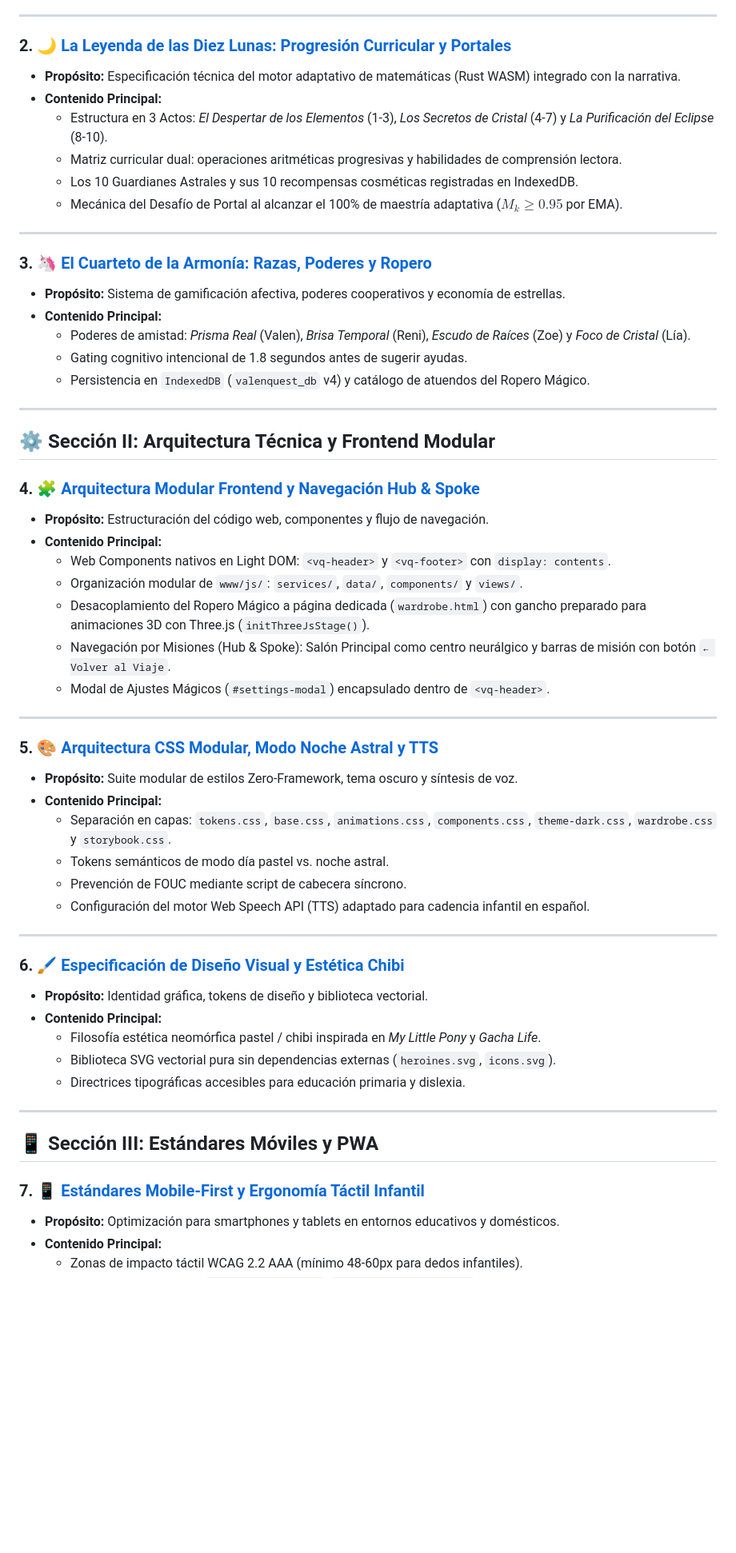
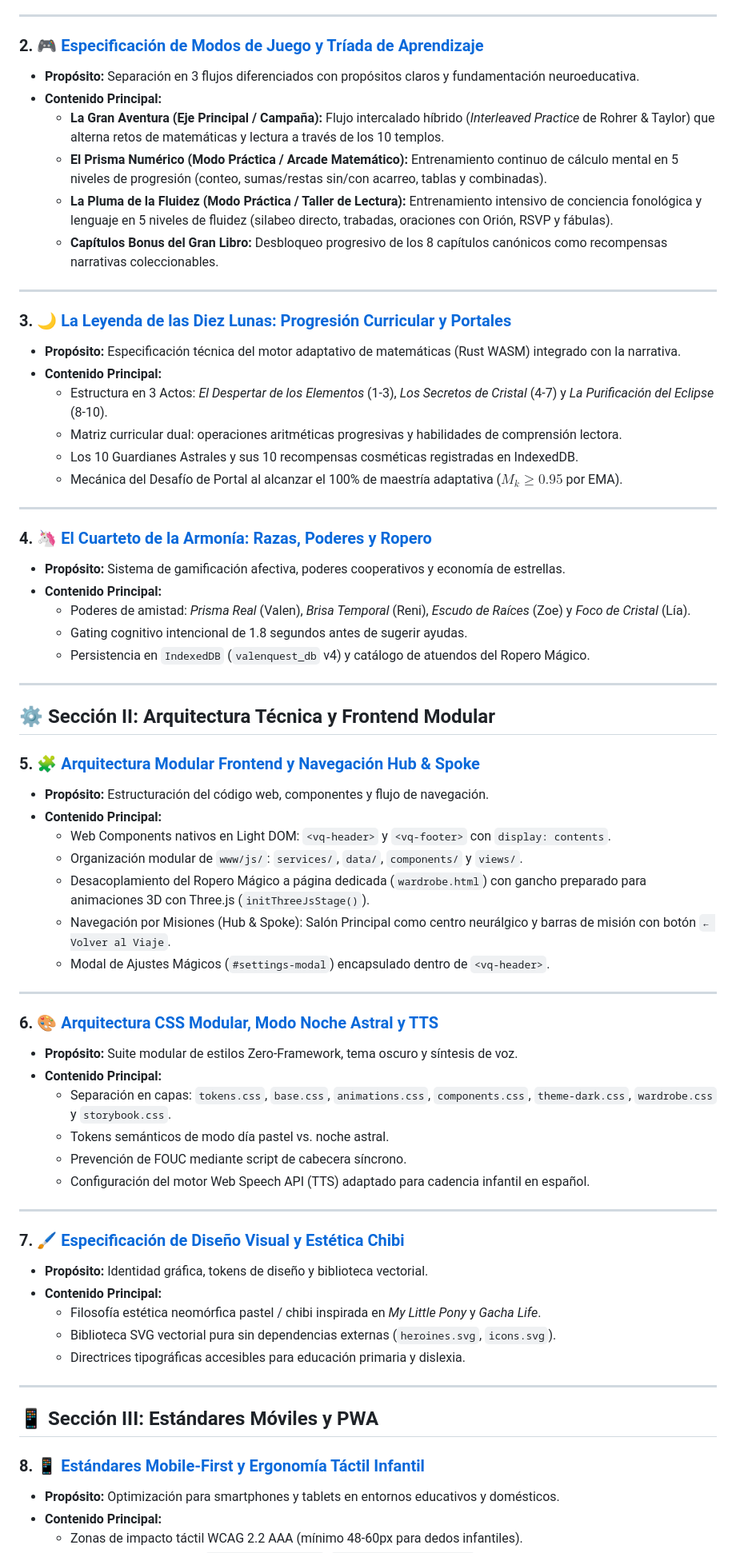
Before and after one commit to erickaguilar/ValenQuest, a Markdown page: docs/index.md, the part around one of its changes. Shown at 80% size. Drawn GitHub-style; blank space fills up the shorter version.

Commit message:
docs(game-modes): documentar arquitectura de triada, practicas de 5 niveles y capitulos bonus

```diff
--- a/docs/index.md
+++ b/docs/index.md
@@ -46,7 +47,17 @@ docs/
 
 ---
 
-### 2. 🌙 [La Leyenda de las Diez Lunas: Progresión Curricular y Portales](./ten-moons-progression-spec.md)
+### 2. 🎮 [Especificación de Modos de Juego y Tríada de Aprendizaje](./game-modes-and-triad-flow-spec.md)
+* **Propósito:** Separación en 3 flujos diferenciados con propósitos claros y fundamentación neuroeducativa.
+* **Contenido Principal:**
+  * **La Gran Aventura (Eje Principal / Campaña):** Flujo intercalado híbrido (*Interleaved Practice* de Rohrer & Taylor) que alterna retos de matemáticas y lectura a través de los 10 templos.
+  * **El Prisma Numérico (Modo Práctica / Arcade Matemático):** Entrenamiento continuo de cálculo mental en 5 niveles de progresión (conteo, sumas/restas sin/con acarreo, tablas y combinadas).
+  * **La Pluma de la Fluidez (Modo Práctica / Taller de Lectura):** Entrenamiento intensivo de conciencia fonológica y lenguaje en 5 niveles de fluidez (silabeo directo, trabadas, oraciones con Orión, RSVP y fábulas).
+  * **Capítulos Bonus del Gran Libro:** Desbloqueo progresivo de los 8 capítulos canónicos como recompensas narrativas coleccionables.
+
+---
+
+### 3. 🌙 [La Leyenda de las Diez Lunas: Progresión Curricular y Portales](./ten-moons-progression-spec.md)
 * **Propósito:** Especificación técnica del motor adaptativo de matemáticas (Rust WASM) integrado con la narrativa.
 * **Contenido Principal:**
   * Estructura en 3 Actos: *El Despertar de los Elementos* (1-3), *Los Secretos de Cristal* (4-7) y *La Purificación del Eclipse* (8-10).
@@ -56,7 +67,7 @@ docs/
 
 ---
 
-### 3. 🦄 [El Cuarteto de la Armonía: Razas, Poderes y Ropero](./heroines-and-powers-spec.md)
+### 4. 🦄 [El Cuarteto de la Armonía: Razas, Poderes y Ropero](./heroines-and-powers-spec.md)
 * **Propósito:** Sistema de gamificación afectiva, poderes cooperativos y economía de estrellas.
 * **Contenido Principal:**
   * Poderes de amistad: *Prisma Real* (Valen), *Brisa Temporal* (Reni), *Escudo de Raíces* (Zoe) y *Foco de Cristal* (Lía).
@@ -67,7 +78,7 @@ docs/
 
 ## ⚙️ Sección II: Arquitectura Técnica y Frontend Modular
 
-### 4. 🧩 [Arquitectura Modular Frontend y Navegación Hub & Spoke](./frontend-modular-architecture-spec.md)
+### 5. 🧩 [Arquitectura Modular Frontend y Navegación Hub & Spoke](./frontend-modular-architecture-spec.md)
 * **Propósito:** Estructuración del código web, componentes y flujo de navegación.
 * **Contenido Principal:**
   * Web Components nativos en Light DOM: `<vq-header>` y `<vq-footer>` con `display: contents`.
@@ -78,7 +89,7 @@ docs/
 
 ---
 
-### 5. 🎨 [Arquitectura CSS Modular, Modo Noche Astral y TTS](./modular-css-darkmode-speech-spec.md)
+### 6. 🎨 [Arquitectura CSS Modular, Modo Noche Astral y TTS](./modular-css-darkmode-speech-spec.md)
 * **Propósito:** Suite modular de estilos Zero-Framework, tema oscuro y síntesis de voz.
 * **Contenido Principal:**
   * Separación en capas: `tokens.css`, `base.css`, `animations.css`, `components.css`, `theme-dark.css`, `wardrobe.css` y `storybook.css`.
@@ -88,7 +99,7 @@ docs/
 
 ---
 
-### 6. 🖌️ [Especificación de Diseño Visual y Estética Chibi](./valenquest-visual-spec.md)
+### 7. 🖌️ [Especificación de Diseño Visual y Estética Chibi](./valenquest-visual-spec.md)
 * **Propósito:** Identidad gráfica, tokens de diseño y biblioteca vectorial.
 * **Contenido Principal:**
   * Filosofía estética neomórfica pastel / chibi inspirada en *My Little Pony* y *Gacha Life*.
@@ -99,7 +110,7 @@ docs/
 
 ## 📱 Sección III: Estándares Móviles y PWA
 
-### 7. 📱 [Estándares Mobile-First y Ergonomía Táctil Infantil](./mobile-standards-spec.md)
+### 8. 📱 [Estándares Mobile-First y Ergonomía Táctil Infantil](./mobile-standards-spec.md)
 * **Propósito:** Optimización para smartphones y tablets en entornos educativos y domésticos.
 * **Contenido Principal:**
   * Zonas de impacto táctil WCAG 2.2 AAA (mínimo 48-60px para dedos infantiles).
```
Also changed, not shown: other parts of docs/index.md (+4 -3 lines), docs/game-modes-and-triad-flow-spec.md (added, +186 -0 lines), docs/story-and-lore-guide.md (+10 -10 lines).
